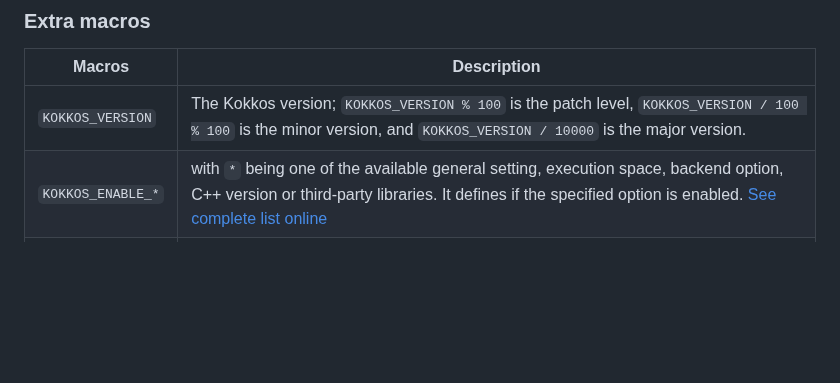
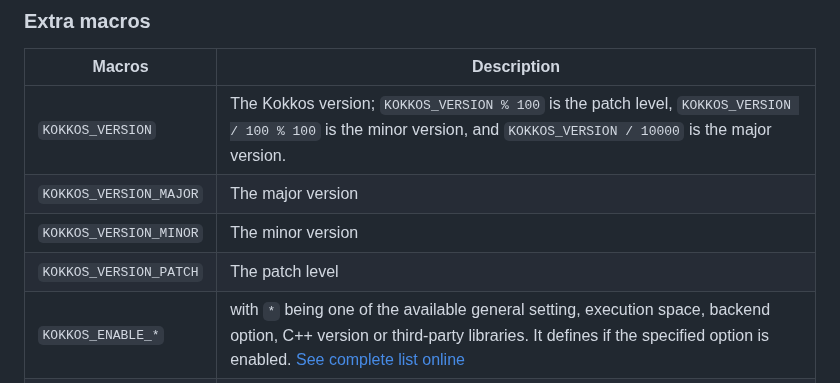
Before and after one commit to CExA-project/cheat-sheet-for-kokkos, a Markdown page: utilization.md, the part around the change. GitHub-like rendering; blank space fills up the shorter version.

Commit message:
add major, minor and patch versions

```diff
--- a/utilization.md
+++ b/utilization.md
@@ -973,5 +973,8 @@ Consistent overload set that is available on host and device that follows practi
 | Macros                                | Description                                                            |
 |------------------------------------------|------------------------------------------------------------------------|
 | `KOKKOS_VERSION`                         | The Kokkos version; `KOKKOS_VERSION % 100` is the patch level, `KOKKOS_VERSION / 100 % 100` is the minor version, and `KOKKOS_VERSION / 10000` is the major version. |
+| `KOKKOS_VERSION_MAJOR`                   | The major version                                             |
+| `KOKKOS_VERSION_MINOR`                   | The minor version                                             |
+| `KOKKOS_VERSION_PATCH`                   | The patch level                                               |
 | `KOKKOS_ENABLE_*`                        | with `*` being one of the available general setting, execution space, backend option, C++ version or third-party libraries. It defines if the specified option is enabled. [See complete list online](https://kokkos.org/kokkos-core-wiki/API/core/Macros.html) |
 | `KOKKOS_ARCH_*` | with `*` being one of the available architecture options defines if the specified architecture option is enabled. [See complete list online](https://kokkos.org/kokkos-core-wiki/API/core/Macros.html) |
```
